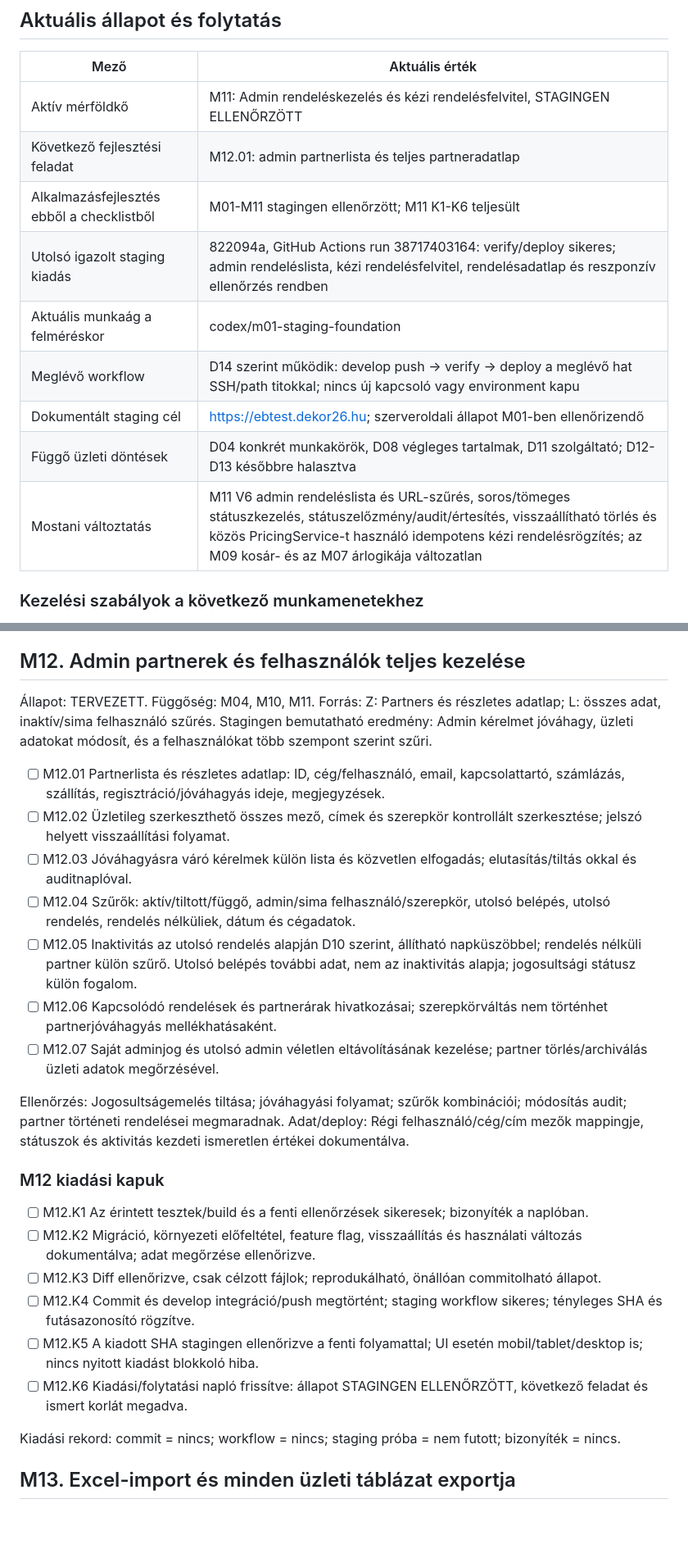
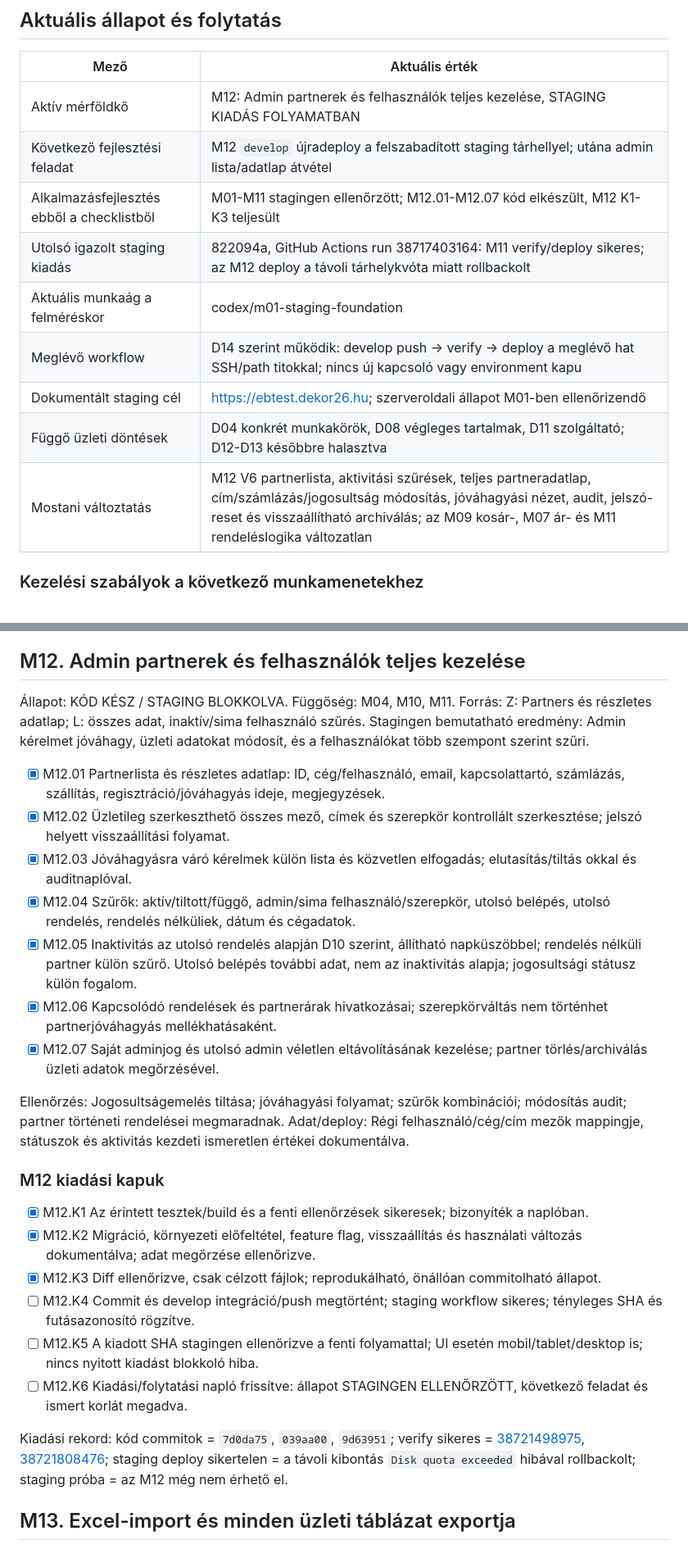
Before and after one commit to sykolos/eb-webshop, a Markdown page: docs/FEJLESZTESI-CHECKLIST.md, 2 parts joined by grey strips. Shown at 82% size. Rendered like a GitHub page; blank space fills up the shorter version.

Commit message:
docs: retry M12 staging release

```diff
--- a/docs/FEJLESZTESI-CHECKLIST.md
+++ b/docs/FEJLESZTESI-CHECKLIST.md
@@ -7,15 +7,15 @@ Háttér és indoklás: [Átépítési terv](ATEPITESI-TERV.md). Eltérés eset
 
 | Mező | Aktuális érték |
 | --- | --- |
-| Aktív mérföldkő | M11: Admin rendeléskezelés és kézi rendelésfelvitel, STAGINGEN ELLENŐRZÖTT |
-| Következő fejlesztési feladat | M12.01: admin partnerlista és teljes partneradatlap |
-| Alkalmazásfejlesztés ebből a checklistből | M01-M11 stagingen ellenőrzött; M11 K1-K6 teljesült |
-| Utolsó igazolt staging kiadás | 822094a, GitHub Actions run 38717403164: verify/deploy sikeres; admin rendeléslista, kézi rendelésfelvitel, rendelésadatlap és reszponzív ellenőrzés rendben |
+| Aktív mérföldkő | M12: Admin partnerek és felhasználók teljes kezelése, STAGING KIADÁS FOLYAMATBAN |
+| Következő fejlesztési feladat | M12 `develop` újradeploy a felszabadított staging tárhellyel; utána admin lista/adatlap átvétel |
+| Alkalmazásfejlesztés ebből a checklistből | M01-M11 stagingen ellenőrzött; M12.01-M12.07 kód elkészült, M12 K1-K3 teljesült |
+| Utolsó igazolt staging kiadás | 822094a, GitHub Actions run 38717403164: M11 verify/deploy sikeres; az M12 deploy a távoli tárhelykvóta miatt rollbackolt |
 | Aktuális munkaág a felméréskor | codex/m01-staging-foundation |
 | Meglévő workflow | D14 szerint működik: develop push -> verify -> deploy a meglévő hat SSH/path titokkal; nincs új kapcsoló vagy environment kapu |
 | Dokumentált staging cél | https://ebtest.dekor26.hu; szerveroldali állapot M01-ben ellenőrizendő |
 | Függő üzleti döntések | D04 konkrét munkakörök, D08 végleges tartalmak, D11 szolgáltató; D12-D13 későbbre halasztva |
-| Mostani változtatás | M11 V6 admin rendeléslista és URL-szűrés, soros/tömeges státuszkezelés, státuszelőzmény/audit/értesítés, visszaállítható törlés és közös PricingService-t használó idempotens kézi rendelésrögzítés; az M09 kosár- és az M07 árlogikája változatlan |
+| Mostani változtatás | M12 V6 partnerlista, aktivitási szűrések, teljes partneradatlap, cím/számlázás/jogosultság módosítás, jóváhagyási nézet, audit, jelszó-reset és visszaállítható archiválás; az M09 kosár-, M07 ár- és M11 rendeléslogika változatlan |
 
 ### Kezelési szabályok a következő munkamenetekhez
 
@@ -544,31 +544,31 @@ Kiadási rekord: commit = `822094a`; workflow = [38717403164](https://github.com
 
 ## M12. Admin partnerek és felhasználók teljes kezelése
 
-Állapot: TERVEZETT. Függőség: M04, M10, M11.
+Állapot: KÓD KÉSZ / STAGING BLOKKOLVA. Függőség: M04, M10, M11.
 Forrás: Z: Partners és részletes adatlap; L: összes adat, inaktív/sima felhasználó szűrés.
 Stagingen bemutatható eredmény: Admin kérelmet jóváhagy, üzleti adatokat módosít, és a felhasználókat több szempont szerint szűri.
 
-- [ ] M12.01 Partnerlista és részletes adatlap: ID, cég/felhasználó, email, kapcsolattartó, számlázás, szállítás, regisztráció/jóváhagyás ideje, megjegyzések.
-- [ ] M12.02 Üzletileg szerkeszthető összes mező, címek és szerepkör kontrollált szerkesztése; jelszó helyett visszaállítási folyamat.
-- [ ] M12.03 Jóváhagyásra váró kérelmek külön lista és közvetlen elfogadás; elutasítás/tiltás okkal és auditnaplóval.
-- [ ] M12.04 Szűrők: aktív/tiltott/függő, admin/sima felhasználó/szerepkör, utolsó belépés, utolsó rendelés, rendelés nélküliek, dátum és cégadatok.
-- [ ] M12.05 Inaktivitás az utolsó rendelés alapján D10 szerint, állítható napküszöbbel; rendelés nélküli partner külön szűrő. Utolsó belépés további adat, nem az inaktivitás alapja; jogosultsági státusz külön fogalom.
-- [ ] M12.06 Kapcsolódó rendelések és partnerárak hivatkozásai; szerepkörváltás nem történhet partnerjóváhagyás mellékhatásaként.
-- [ ] M12.07 Saját adminjog és utolsó admin véletlen eltávolításának kezelése; partner törlés/archiválás üzleti adatok megőrzésével.
+- [x] M12.01 Partnerlista és részletes adatlap: ID, cég/felhasználó, email, kapcsolattartó, számlázás, szállítás, regisztráció/jóváhagyás ideje, megjegyzések.
+- [x] M12.02 Üzletileg szerkeszthető összes mező, címek és szerepkör kontrollált szerkesztése; jelszó helyett visszaállítási folyamat.
+- [x] M12.03 Jóváhagyásra váró kérelmek külön lista és közvetlen elfogadás; elutasítás/tiltás okkal és auditnaplóval.
+- [x] M12.04 Szűrők: aktív/tiltott/függő, admin/sima felhasználó/szerepkör, utolsó belépés, utolsó rendelés, rendelés nélküliek, dátum és cégadatok.
+- [x] M12.05 Inaktivitás az utolsó rendelés alapján D10 szerint, állítható napküszöbbel; rendelés nélküli partner külön szűrő. Utolsó belépés további adat, nem az inaktivitás alapja; jogosultsági státusz külön fogalom.
+- [x] M12.06 Kapcsolódó rendelések és partnerárak hivatkozásai; szerepkörváltás nem történhet partnerjóváhagyás mellékhatásaként.
+- [x] M12.07 Saját adminjog és utolsó admin véletlen eltávolításának kezelése; partner törlés/archiválás üzleti adatok megőrzésével.
 
 Ellenőrzés: Jogosultságemelés tiltása; jóváhagyási folyamat; szűrők kombinációi; módosítás audit; partner történeti rendelései megmaradnak.
 Adat/deploy: Régi felhasználó/cég/cím mezők mappingje, státuszok és aktivitás kezdeti ismeretlen értékei dokumentálva.
 
 ### M12 kiadási kapuk
 
-- [ ] M12.K1 Az érintett tesztek/build és a fenti ellenőrzések sikeresek; bizonyíték a naplóban.
-- [ ] M12.K2 Migráció, környezeti előfeltétel, feature flag, visszaállítás és használati változás dokumentálva; adat megőrzése ellenőrizve.
-- [ ] M12.K3 Diff ellenőrizve, csak célzott fájlok; reprodukálható, önállóan commitolható állapot.
+- [x] M12.K1 Az érintett tesztek/build és a fenti ellenőrzések sikeresek; bizonyíték a naplóban.
+- [x] M12.K2 Migráció, környezeti előfeltétel, feature flag, visszaállítás és használati változás dokumentálva; adat megőrzése ellenőrizve.
+- [x] M12.K3 Diff ellenőrizve, csak célzott fájlok; reprodukálható, önállóan commitolható állapot.
 - [ ] M12.K4 Commit és develop integráció/push megtörtént; staging workflow sikeres; tényleges SHA és futásazonosító rögzítve.
 - [ ] M12.K5 A kiadott SHA stagingen ellenőrizve a fenti folyamattal; UI esetén mobil/tablet/desktop is; nincs nyitott kiadást blokkoló hiba.
 - [ ] M12.K6 Kiadási/folytatási napló frissítve: állapot STAGINGEN ELLENŐRZÖTT, következő feladat és ismert korlát megadva.
 
-Kiadási rekord: commit = nincs; workflow = nincs; staging próba = nem futott; bizonyíték = nincs.
+Kiadási rekord: kód commitok = `7d0da75`, `039aa00`, `9d63951`; verify sikeres = [38721498975](https://github.com/sykolos/eb-webshop/actions/runs/38721498975), [38721808476](https://github.com/sykolos/eb-webshop/actions/runs/38721808476); staging deploy sikertelen = a távoli kibontás `Disk quota exceeded` hibával rollbackolt; staging próba = az M12 még nem érhető el.
 
 ## M13. Excel-import és minden üzleti táblázat exportja
 
```
Also changed, not shown: other parts of docs/FEJLESZTESI-CHECKLIST.md (+13 -0 lines).
